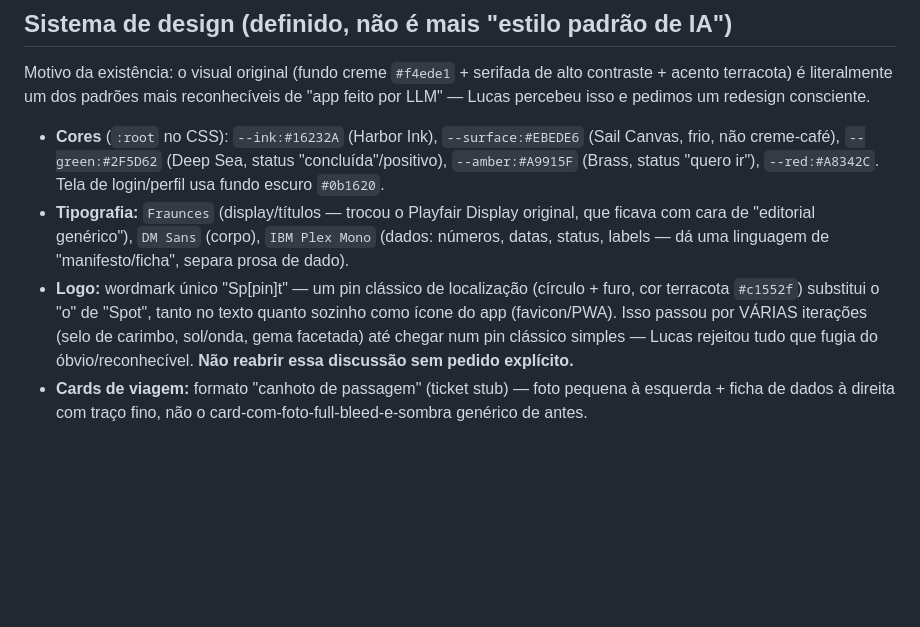
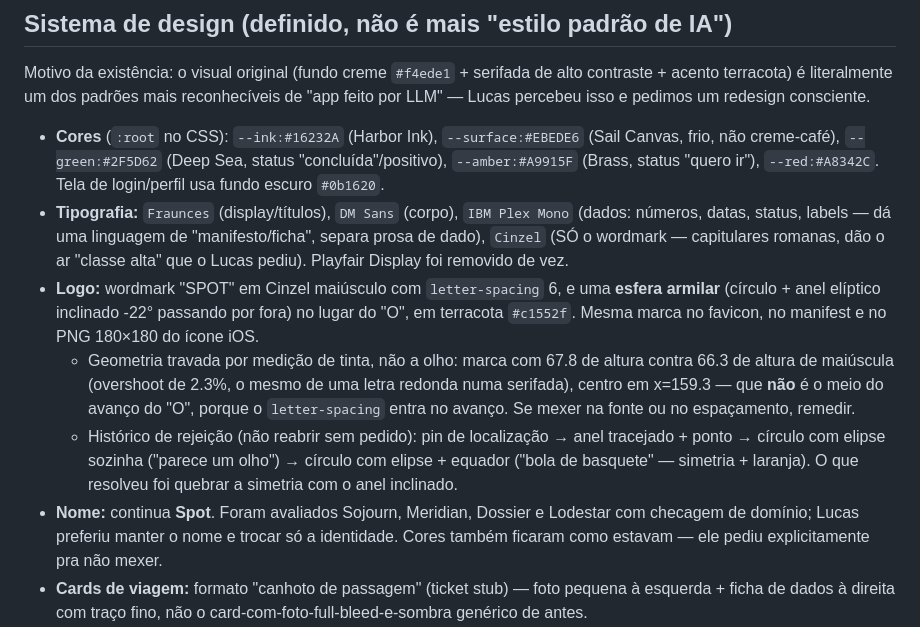
Before and after one commit to patriarchalucas-blip/SPOT, a Markdown page: CLAUDE.md, the part around the change. GitHub-like rendering; blank space fills up the shorter version.

Commit message:
Atualiza CLAUDE.md com a marca nova e o histórico de rejeições
Co-Authored-By: Claude Opus 5 <noreply@anthropic.com>

```diff
--- a/CLAUDE.md
+++ b/CLAUDE.md
@@ -47,8 +47,11 @@ follows: id, follower_id, following_id, status(pending/accepted), created_at
 Motivo da existência: o visual original (fundo creme `#f4ede1` + serifada de alto contraste + acento terracota) é literalmente um dos padrões mais reconhecíveis de "app feito por LLM" — Lucas percebeu isso e pedimos um redesign consciente.
 
 - **Cores** (`:root` no CSS): `--ink:#16232A` (Harbor Ink), `--surface:#EBEDE6` (Sail Canvas, frio, não creme-café), `--green:#2F5D62` (Deep Sea, status "concluída"/positivo), `--amber:#A9915F` (Brass, status "quero ir"), `--red:#A8342C`. Tela de login/perfil usa fundo escuro `#0b1620`.
-- **Tipografia:** `Fraunces` (display/títulos — trocou o Playfair Display original, que ficava com cara de "editorial genérico"), `DM Sans` (corpo), `IBM Plex Mono` (dados: números, datas, status, labels — dá uma linguagem de "manifesto/ficha", separa prosa de dado).
-- **Logo:** wordmark único "Sp[pin]t" — um pin clássico de localização (círculo + furo, cor terracota `#c1552f`) substitui o "o" de "Spot", tanto no texto quanto sozinho como ícone do app (favicon/PWA). Isso passou por VÁRIAS iterações (selo de carimbo, sol/onda, gema facetada) até chegar num pin clássico simples — Lucas rejeitou tudo que fugia do óbvio/reconhecível. **Não reabrir essa discussão sem pedido explícito.**
+- **Tipografia:** `Fraunces` (display/títulos), `DM Sans` (corpo), `IBM Plex Mono` (dados: números, datas, status, labels — dá uma linguagem de "manifesto/ficha", separa prosa de dado), `Cinzel` (SÓ o wordmark — capitulares romanas, dão o ar "classe alta" que o Lucas pediu). Playfair Display foi removido de vez.
+- **Logo:** wordmark "SPOT" em Cinzel maiúsculo com `letter-spacing` 6, e uma **esfera armilar** (círculo + anel elíptico inclinado -22° passando por fora) no lugar do "O", em terracota `#c1552f`. Mesma marca no favicon, no manifest e no PNG 180×180 do ícone iOS.
+  - Geometria travada por medição de tinta, não a olho: marca com 67.8 de altura contra 66.3 de altura de maiúscula (overshoot de 2.3%, o mesmo de uma letra redonda numa serifada), centro em x=159.3 — que **não** é o meio do avanço do "O", porque o `letter-spacing` entra no avanço. Se mexer na fonte ou no espaçamento, remedir.
+  - Histórico de rejeição (não reabrir sem pedido): pin de localização → anel tracejado + ponto → círculo com elipse sozinha ("parece um olho") → círculo com elipse + equador ("bola de basquete" — simetria + laranja). O que resolveu foi quebrar a simetria com o anel inclinado.
+- **Nome:** continua **Spot**. Foram avaliados Sojourn, Meridian, Dossier e Lodestar com checagem de domínio; Lucas preferiu manter o nome e trocar só a identidade. Cores também ficaram como estavam — ele pediu explicitamente pra não mexer.
 - **Cards de viagem:** formato "canhoto de passagem" (ticket stub) — foto pequena à esquerda + ficha de dados à direita com traço fino, não o card-com-foto-full-bleed-e-sombra genérico de antes.
 - **Responsivo desktop** (`@media(min-width:900px)`): nav lateral fixa substitui bottom-nav, conteúdo em grid, login com foto full-bleed. Telas de detalhe (viagem/spot específico) ficam em largura focada sem sidebar — decisão de escopo, não bug.
 - **Hover** isolado em `@media(hover:hover)` pra não afetar toque.
```
